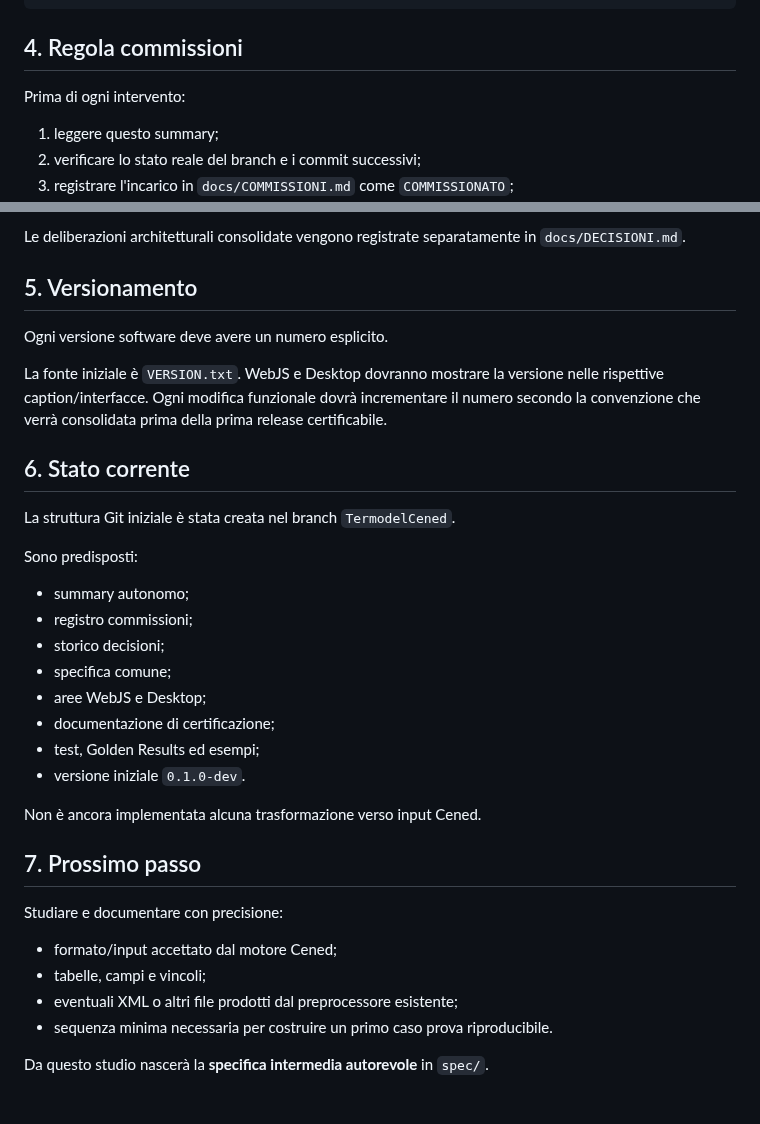
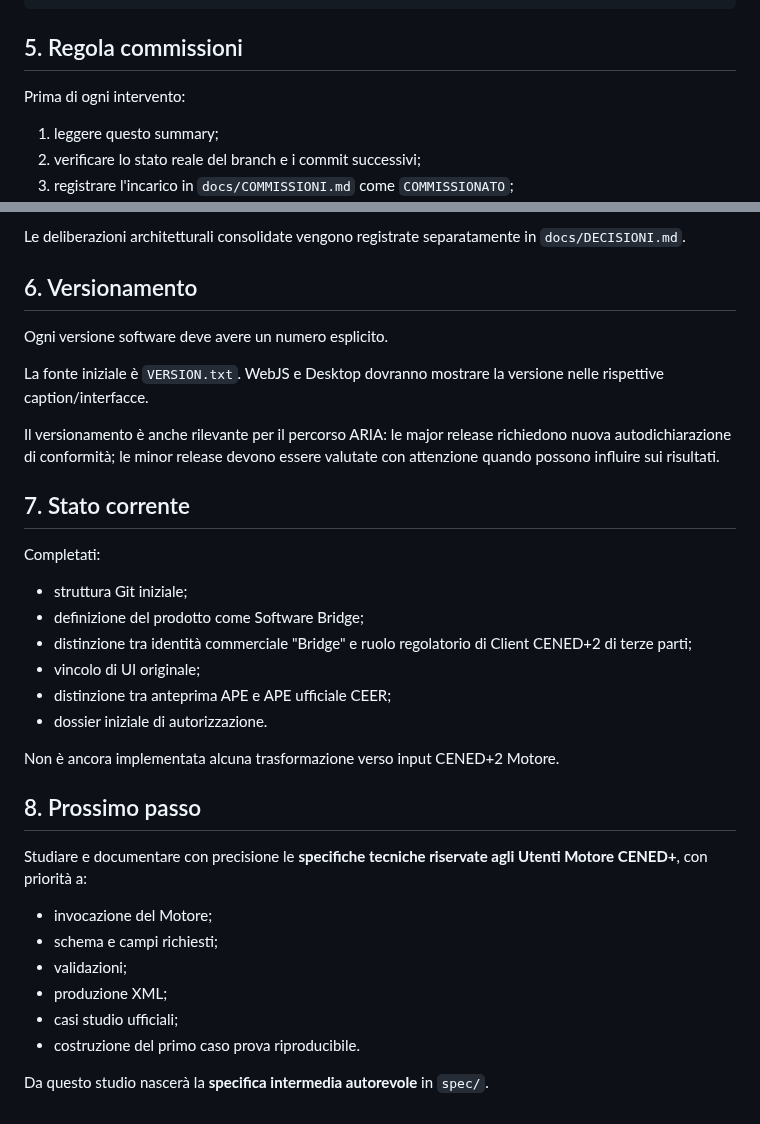
Before and after one commit to Fetonte1960/Termodel, a Markdown page: CenedPreprocessor/PROJECT-SUMMARY-CENED.md, 2 parts joined by grey strips. Drawn GitHub-style.

Commit message:
CENED-0002 consolida definizione prodotto nel summary

````diff
--- a/CenedPreprocessor/PROJECT-SUMMARY-CENED.md
+++ b/CenedPreprocessor/PROJECT-SUMMARY-CENED.md
@@ -70,7 +87,7 @@ CenedPreprocessor/
     └── README.md
 ```
 
-## 4. Regola commissioni
+## 5. Regola commissioni
 
 Prima di ogni intervento:
 1. leggere questo summary;
@@ -87,34 +104,34 @@ Dopo l'intervento:
 
 Le deliberazioni architetturali consolidate vengono registrate separatamente in `docs/DECISIONI.md`.
 
-## 5. Versionamento
+## 6. Versionamento
 
 Ogni versione software deve avere un numero esplicito.
 
-La fonte iniziale è `VERSION.txt`. WebJS e Desktop dovranno mostrare la versione nelle rispettive caption/interfacce. Ogni modifica funzionale dovrà incrementare il numero secondo la convenzione che verrà consolidata prima della prima release certificabile.
+La fonte iniziale è `VERSION.txt`. WebJS e Desktop dovranno mostrare la versione nelle rispettive caption/interfacce.
 
-## 6. Stato corrente
+Il versionamento è anche rilevante per il percorso ARIA: le major release richiedono nuova autodichiarazione di conformità; le minor release devono essere valutate con attenzione quando possono influire sui risultati.
 
-La struttura Git iniziale è stata creata nel branch `TermodelCened`.
+## 7. Stato corrente
 
-Sono predisposti:
-- summary autonomo;
-- registro commissioni;
-- storico decisioni;
-- specifica comune;
-- aree WebJS e Desktop;
-- documentazione di certificazione;
-- test, Golden Results ed esempi;
-- versione iniziale `0.1.0-dev`.
+Completati:
+- struttura Git iniziale;
+- definizione del prodotto come Software Bridge;
+- distinzione tra identità commerciale "Bridge" e ruolo regolatorio di Client CENED+2 di terze parti;
+- vincolo di UI originale;
+- distinzione tra anteprima APE e APE ufficiale CEER;
+- dossier iniziale di autorizzazione.
 
-Non è ancora implementata alcuna trasformazione verso input Cened.
+Non è ancora implementata alcuna trasformazione verso input CENED+2 Motore.
 
-## 7. Prossimo passo
+## 8. Prossimo passo
 
-Studiare e documentare con precisione:
-- formato/input accettato dal motore Cened;
-- tabelle, campi e vincoli;
-- eventuali XML o altri file prodotti dal preprocessore esistente;
-- sequenza minima necessaria per costruire un primo caso prova riproducibile.
+Studiare e documentare con precisione le **specifiche tecniche riservate agli Utenti Motore CENED+**, con priorità a:
+- invocazione del Motore;
+- schema e campi richiesti;
+- validazioni;
+- produzione XML;
+- casi studio ufficiali;
+- costruzione del primo caso prova riproducibile.
 
 Da questo studio nascerà la **specifica intermedia autorevole** in `spec/`.
````
Also changed, not shown: other parts of CenedPreprocessor/PROJECT-SUMMARY-CENED.md (+31 -14 lines).
